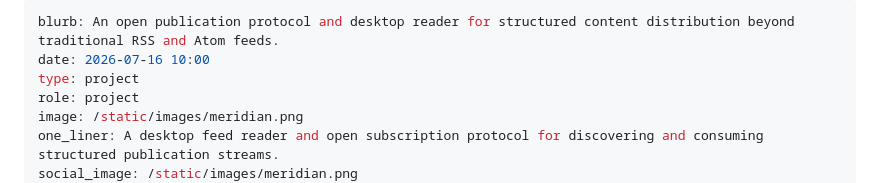
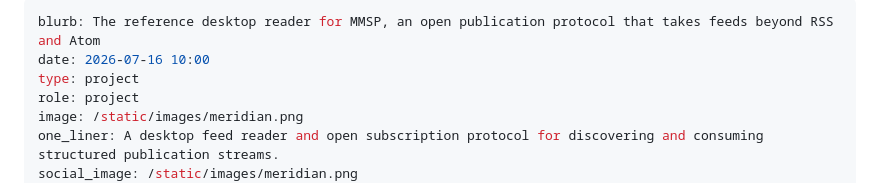
Before and after one commit to oernster/crankthecode, a Markdown page: posts/meridian.md, the part around the change. Drawn GitHub-style.

Commit message:
Name MMSP explicitly in the Meridian pill tagline

```diff
--- a/posts/meridian.md
+++ b/posts/meridian.md
@@ -1,5 +1,5 @@
 ---
-blurb: An open publication protocol and desktop reader for structured content distribution beyond traditional RSS and Atom feeds.
+blurb: The reference desktop reader for MMSP, an open publication protocol that takes feeds beyond RSS and Atom
 date: 2026-07-16 10:00
 type: project
 role: project
```
